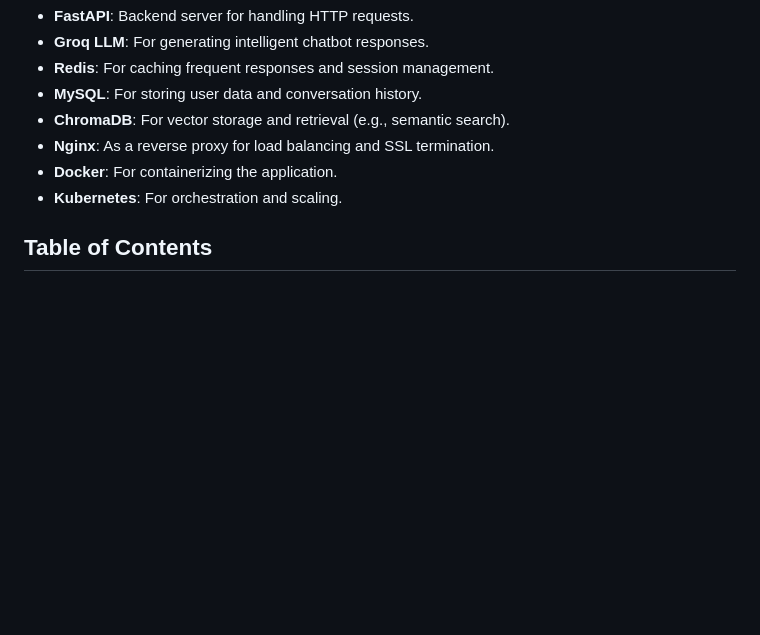
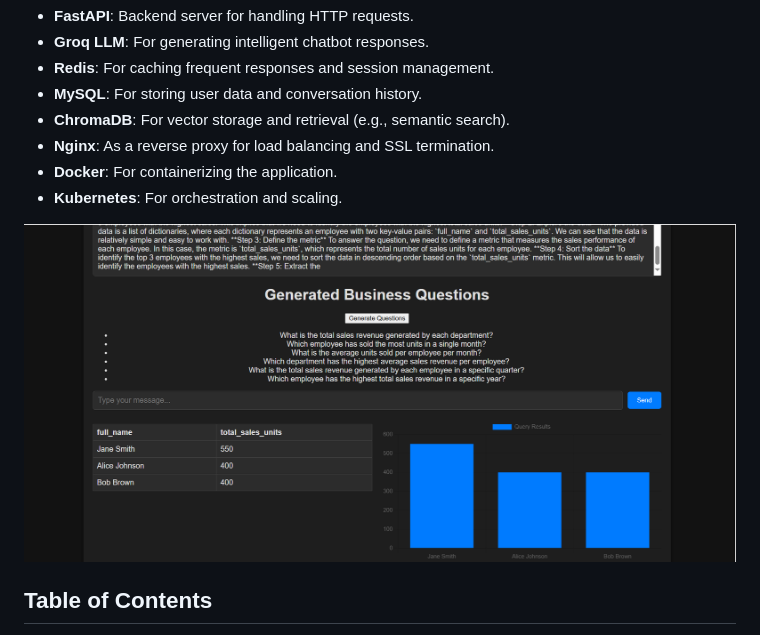
Before and after one commit to msh8261/data_analyzer_system, a Markdown page: README.md, the part around the change. GitHub-like rendering; pictures changed too: ui.png (added); blank space fills up the shorter version.

Commit message:
add ui image

```diff
--- a/README.md
+++ b/README.md
@@ -11,6 +11,9 @@ This project is a scalable chatbot system built using modern technologies:
 - **Nginx**: As a reverse proxy for load balancing and SSL termination.
 - **Docker**: For containerizing the application.
 - **Kubernetes**: For orchestration and scaling.
+
+![Chatbot Screenshot](ui.png)
+
 
 ## Table of Contents
 
```
